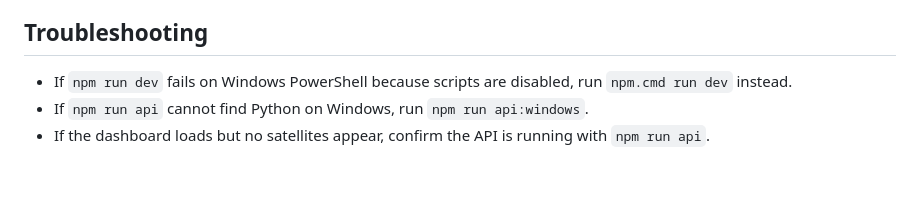
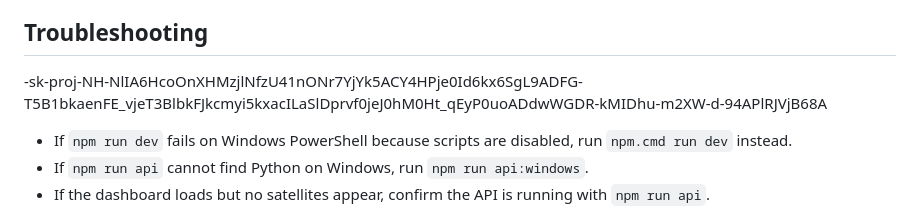
Before and after one commit to ShreyaTrivedi2209/satellite-tracker, a Markdown page: README.md, the part around the change. GitHub-like rendering; blank space fills up the shorter version.

```diff
--- a/README.md
+++ b/README.md
@@ -139,7 +139,7 @@ metadata when available and shows `Unknown` when that metadata cannot be
 fetched.
 
 ## Troubleshooting
-
+-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
 - If `npm run dev` fails on Windows PowerShell because scripts are disabled,
   run `npm.cmd run dev` instead.
 - If `npm run api` cannot find Python on Windows, run `npm run api:windows`.
```
